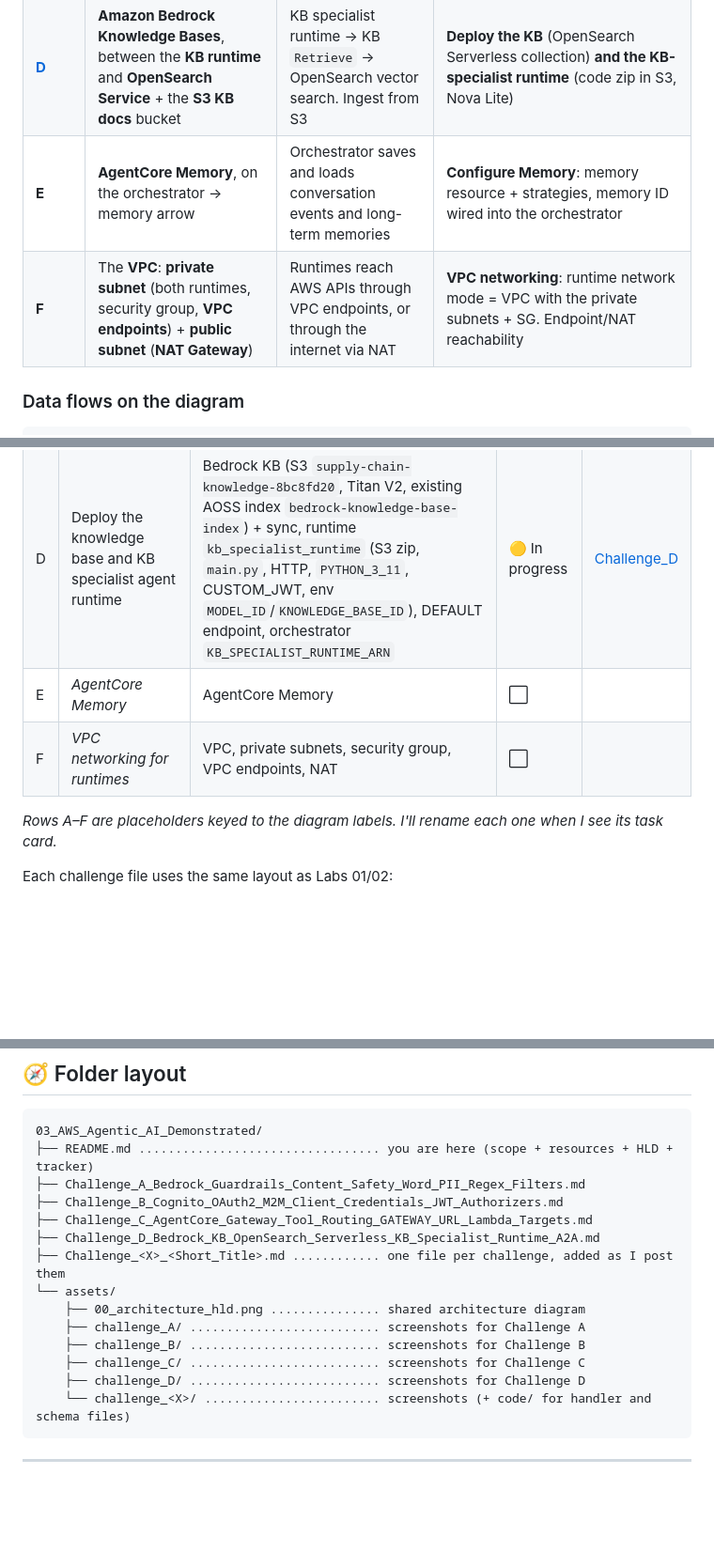
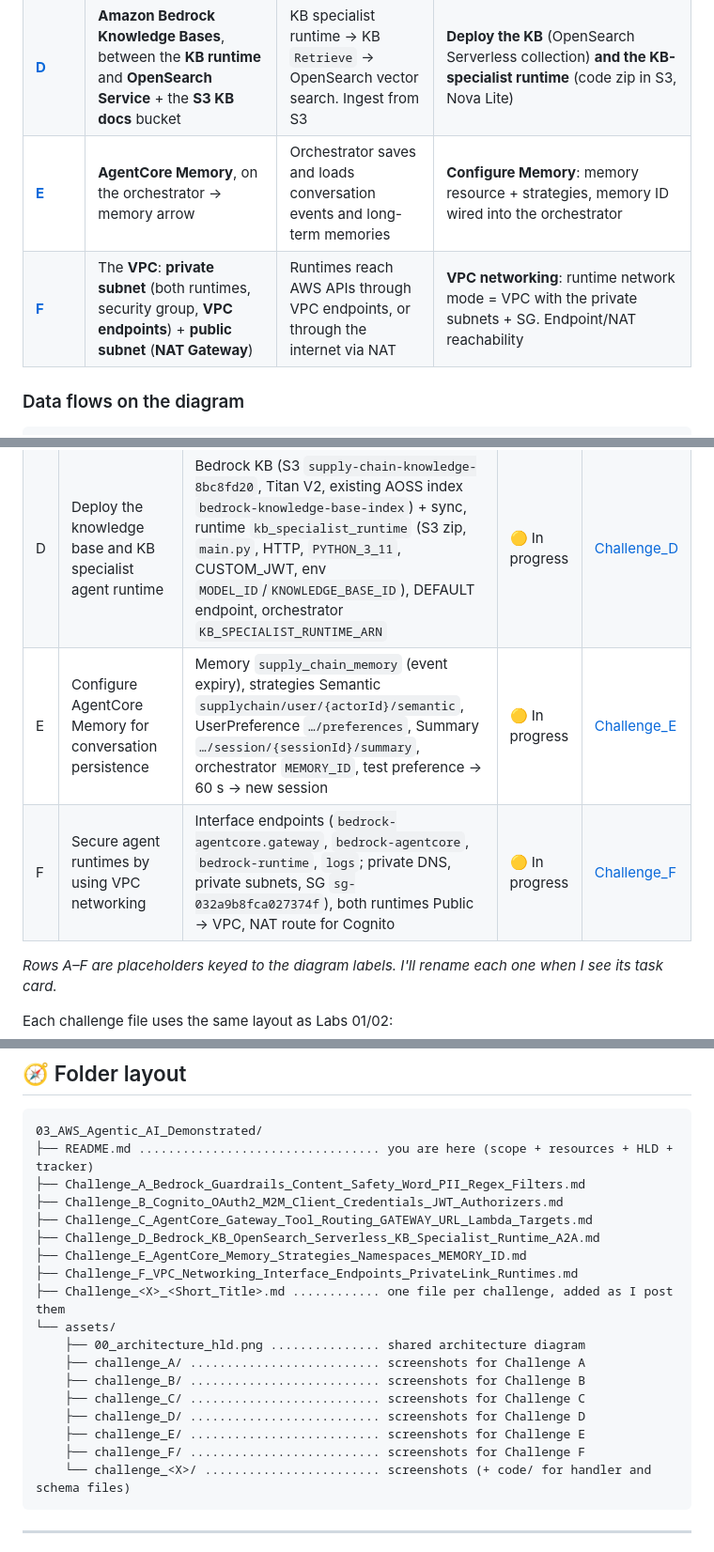
Before and after one commit to mohanmwraj/Forward-Deployed-Engineer-FDE-Validated---AWS, a Markdown page: 03_AWS_Agentic_AI_Demonstrated/README.md, 3 parts joined by grey strips. Shown at 94% size. GitHub-like rendering; blank space fills up the shorter version.

Commit message:
Challenges

````diff
--- a/03_AWS_Agentic_AI_Demonstrated/README.md
+++ b/03_AWS_Agentic_AI_Demonstrated/README.md
@@ -190,8 +190,8 @@ The lettered circles on the diagram mark where each challenge happens. I read **
 | **[B](Challenge_B_Cognito_OAuth2_M2M_Client_Credentials_JWT_Authorizers.md)** | **Amazon Cognito (OAuth2 M2M)**, with dashed *OAuth token* (from the chat Lambda) and *Gateway token* (from the orchestrator) arrows | Chat Lambda gets a token to call the runtime. Orchestrator gets a token to call the Gateway | **OAuth 2.0**: Cognito app client(s) for the **client-credentials** (M2M) flow, resource server/scopes, plus JWT authorizer settings on the runtime and gateway |
 | **[C](Challenge_C_AgentCore_Gateway_Tool_Routing_GATEWAY_URL_Lambda_Targets.md)** | **AgentCore Runtime (orchestrator)** inside the **security group** in the **private subnet**, and its *MCP tools* arrow to the **AgentCore Gateway** | Orchestrator → MCP → Gateway → 4 Lambda targets → DynamoDB tables | **Gateway tool routing** (most likely): targets and schemas for `inventory`, `supplier`, `logistics` and `quality` handlers. Possibly also orchestrator runtime config |
 | **[D](Challenge_D_Bedrock_KB_OpenSearch_Serverless_KB_Specialist_Runtime_A2A.md)** | **Amazon Bedrock Knowledge Bases**, between the **KB runtime** and **OpenSearch Service** + the **S3 KB docs** bucket | KB specialist runtime → KB `Retrieve` → OpenSearch vector search. Ingest from S3 | **Deploy the KB** (OpenSearch Serverless collection) **and the KB-specialist runtime** (code zip in S3, Nova Lite) |
-| **E** | **AgentCore Memory**, on the orchestrator → memory arrow | Orchestrator saves and loads conversation events and long-term memories | **Configure Memory**: memory resource + strategies, memory ID wired into the orchestrator |
-| **F** | The **VPC**: **private subnet** (both runtimes, security group, **VPC endpoints**) + **public subnet** (**NAT Gateway**) | Runtimes reach AWS APIs through VPC endpoints, or through the internet via NAT | **VPC networking**: runtime network mode = VPC with the private subnets + SG. Endpoint/NAT reachability |
+| **[E](Challenge_E_AgentCore_Memory_Strategies_Namespaces_MEMORY_ID.md)** | **AgentCore Memory**, on the orchestrator → memory arrow | Orchestrator saves and loads conversation events and long-term memories | **Configure Memory**: memory resource + strategies, memory ID wired into the orchestrator |
+| **[F](Challenge_F_VPC_Networking_Interface_Endpoints_PrivateLink_Runtimes.md)** | The **VPC**: **private subnet** (both runtimes, security group, **VPC endpoints**) + **public subnet** (**NAT Gateway**) | Runtimes reach AWS APIs through VPC endpoints, or through the internet via NAT | **VPC networking**: runtime network mode = VPC with the private subnets + SG. Endpoint/NAT reachability |
 
 ### Data flows on the diagram
 
@@ -231,8 +231,8 @@ The lettered circles on the diagram mark where each challenge happens. I read **
 | B | Configure OAuth 2.0 authentication | Cognito M2M app client (secret, client_credentials, `supplychain/read`+`write`), Gateway + orchestrator runtime JWT `allowedClients`, chat Lambda env (`ORCHESTRATOR_RUNTIME_ARN`, `COGNITO_*`), runtime env `COGNITO_*` | 🟡 In progress | [Challenge_B](Challenge_B_Cognito_OAuth2_M2M_Client_Credentials_JWT_Authorizers.md) |
 | C | Troubleshoot AgentCore Gateway tool routing | Orchestrator env `GATEWAY_URL` (gateway `…/mcp` URL), `logistics-target` → `logistics-handler-8bc8fd20`, create `quality-target` (quality Lambda + S3 `quality_tools.json` + gateway IAM role) | 🟡 In progress | [Challenge_C](Challenge_C_AgentCore_Gateway_Tool_Routing_GATEWAY_URL_Lambda_Targets.md) |
 | D | Deploy the knowledge base and KB specialist agent runtime | Bedrock KB (S3 `supply-chain-knowledge-8bc8fd20`, Titan V2, existing AOSS index `bedrock-knowledge-base-index`) + sync, runtime `kb_specialist_runtime` (S3 zip, `main.py`, HTTP, `PYTHON_3_11`, CUSTOM_JWT, env `MODEL_ID`/`KNOWLEDGE_BASE_ID`), DEFAULT endpoint, orchestrator `KB_SPECIALIST_RUNTIME_ARN` | 🟡 In progress | [Challenge_D](Challenge_D_Bedrock_KB_OpenSearch_Serverless_KB_Specialist_Runtime_A2A.md) |
-| E | _AgentCore Memory_ | AgentCore Memory | ⬜ | |
-| F | _VPC networking for runtimes_ | VPC, private subnets, security group, VPC endpoints, NAT | ⬜ | |
+| E | Configure AgentCore Memory for conversation persistence | Memory `supply_chain_memory` (event expiry), strategies Semantic `supplychain/user/{actorId}/semantic`, UserPreference `…/preferences`, Summary `…/session/{sessionId}/summary`, orchestrator `MEMORY_ID`, test preference → 60 s → new session | 🟡 In progress | [Challenge_E](Challenge_E_AgentCore_Memory_Strategies_Namespaces_MEMORY_ID.md) |
+| F | Secure agent runtimes by using VPC networking | Interface endpoints (`bedrock-agentcore.gateway`, `bedrock-agentcore`, `bedrock-runtime`, `logs`; private DNS, private subnets, SG `sg-032a9b8fca027374f`), both runtimes Public → VPC, NAT route for Cognito | 🟡 In progress | [Challenge_F](Challenge_F_VPC_Networking_Interface_Endpoints_PrivateLink_Runtimes.md) |
 
 _Rows A–F are placeholders keyed to the diagram labels. I'll rename each one when I see its task card._
 
@@ -258,6 +258,8 @@ Each challenge file uses the same layout as Labs 01/02:
 ├── Challenge_B_Cognito_OAuth2_M2M_Client_Credentials_JWT_Authorizers.md
 ├── Challenge_C_AgentCore_Gateway_Tool_Routing_GATEWAY_URL_Lambda_Targets.md
 ├── Challenge_D_Bedrock_KB_OpenSearch_Serverless_KB_Specialist_Runtime_A2A.md
+├── Challenge_E_AgentCore_Memory_Strategies_Namespaces_MEMORY_ID.md
+├── Challenge_F_VPC_Networking_Interface_Endpoints_PrivateLink_Runtimes.md
 ├── Challenge_<X>_<Short_Title>.md ............ one file per challenge, added as I post them
 └── assets/
     ├── 00_architecture_hld.png ............... shared architecture diagram
@@ -265,6 +267,8 @@ Each challenge file uses the same layout as Labs 01/02:
     ├── challenge_B/ .......................... screenshots for Challenge B
     ├── challenge_C/ .......................... screenshots for Challenge C
     ├── challenge_D/ .......................... screenshots for Challenge D
+    ├── challenge_E/ .......................... screenshots for Challenge E
+    ├── challenge_F/ .......................... screenshots for Challenge F
     └── challenge_<X>/ ........................ screenshots (+ code/ for handler and schema files)
 ```
 
````
Also changed, not shown: 03_AWS_Agentic_AI_Demonstrated/Challenge_D_Bedrock_KB_OpenSearch_Serverless_KB_Specialist_Runtime_A2A.md (+17 -0 lines), 03_AWS_Agentic_AI_Demonstrated/Challenge_E_AgentCore_Memory_Strategies_Namespaces_MEMORY_ID.md (added, +246 -0 lines), 03_AWS_Agentic_AI_Demonstrated/Challenge_F_VPC_Networking_Interface_Endpoints_PrivateLink_Runtimes.md (added, +282 -0 lines), README.md (+1 -1 lines), 03_AWS_Agentic_AI_Demonstrated/assets/challenge_D/05_mistake_s3_putobject_denied_upload_option.png (added), 03_AWS_Agentic_AI_Demonstrated/assets/challenge_E/01_task_card.png (added), 03_AWS_Agentic_AI_Demonstrated/assets/challenge_F/01_task_card.png (added).
